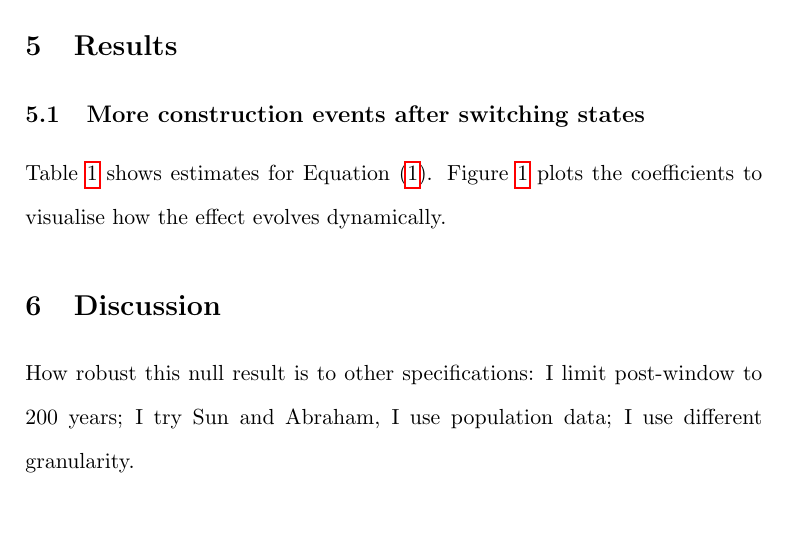
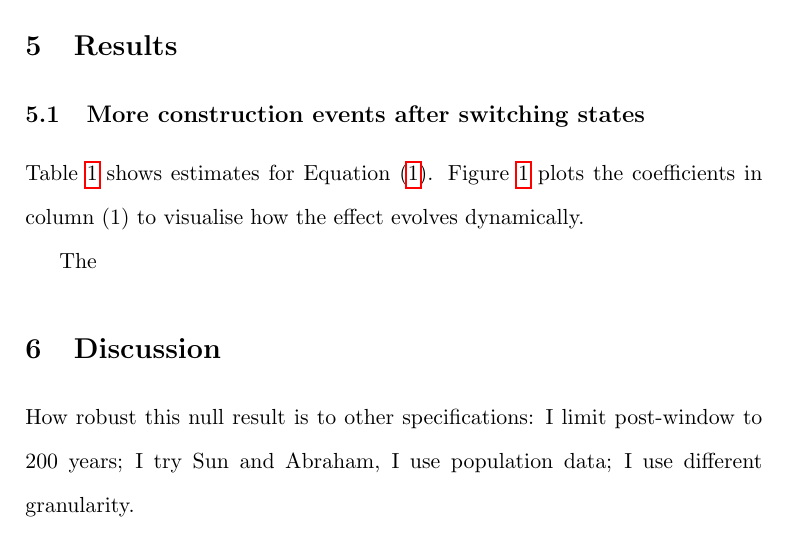
Before and after one commit to EliasHadjAmmar/BA, a LaTeX paper (paper/paper.tex): part of page 9 of 13 before the commit and part of page 9 of 14 after it, cut so that both start at the same text. Compiled offline with pdfLaTeX.

Commit message:
Updates from Overleaf

```diff
--- a/paper/paper.tex
+++ b/paper/paper.tex
@@ -164,14 +164,10 @@ The econometric assumption necessary to allow causal interpretation of $\theta_{
 \section{Results}
 
 \subsection{More construction events after switching states}
-Table \ref{tab:SW22_replication_50y} shows estimates for Equation \eqref{eq:sw22}. Figure \ref{fig:SW_replication} plots the coefficients to visualise how the effect evolves dynamically.
 
+Table \ref{tab:SW22_replication_50y} shows estimates for Equation \eqref{eq:sw22}. Figure \ref{fig:SW_replication} plots the coefficients in column (1) to visualise how the effect evolves dynamically.
 
-
-
-
-
-
+The
 
 
 
```
